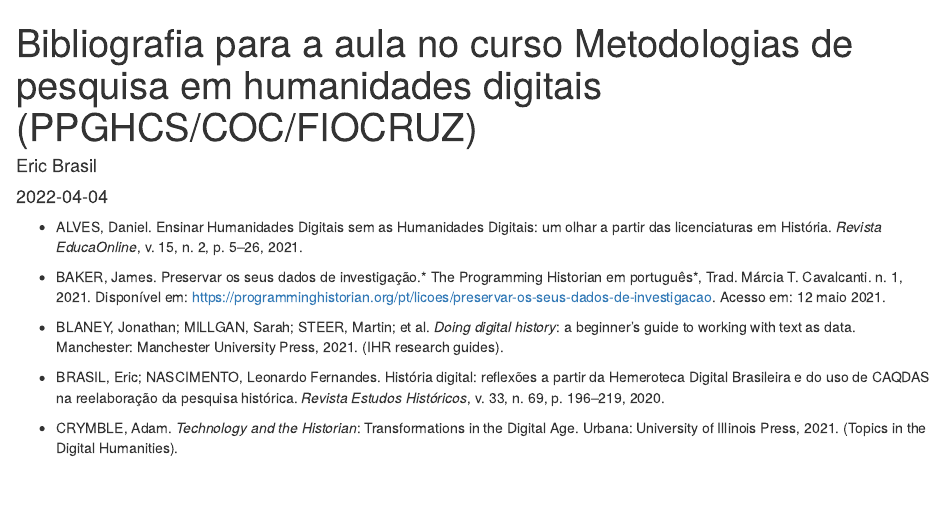
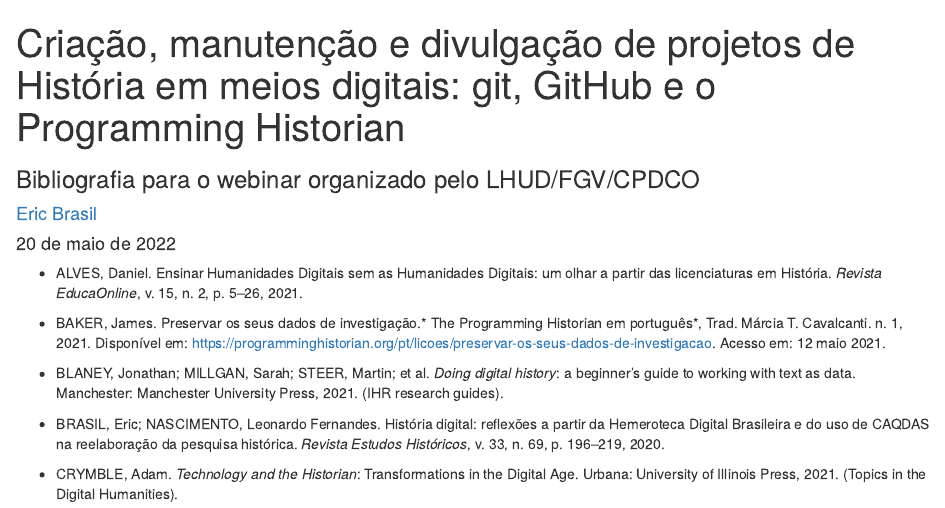
Before and after one commit to ericbrasiln/hdfgv, an R Markdown document (docs/biblio.Rmd): the page in a window 1100 px wide, from its top. Rendered offline with R 4.5, knitr and Pandoc, with nearby package versions.

Commit message:
correção biblio

```diff
--- a/docs/biblio.Rmd
+++ b/docs/biblio.Rmd
@@ -1,7 +1,8 @@
 ---
-title: "Bibliografia para a aula no curso Metodologias de pesquisa em humanidades digitais (PPGHCS/COC/FIOCRUZ)"
-author: "Eric Brasil"
-date: '2022-04-04'
+title: "Criação, manutenção e divulgação de projetos de História em meios digitais: git, GitHub e o Programming Historian"
+subtitle: "Bibliografia para o webinar organizado pelo LHUD/FGV/CPDCO"
+author: "[Eric Brasil](https://ericbrasiln.github.io)"
+date: '20 de maio de 2022'
 output: html_document
 ---
 
```
Also changed, not shown: 1 other file.
